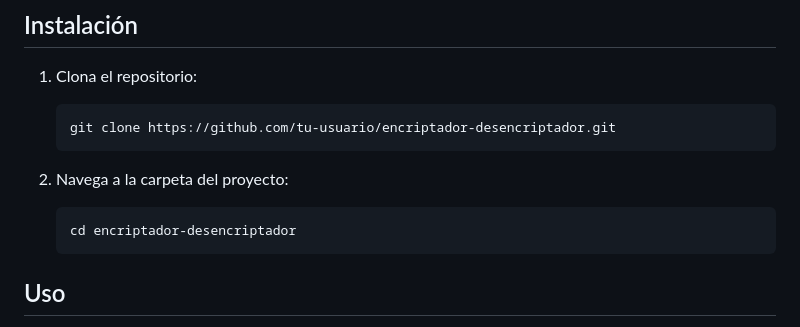
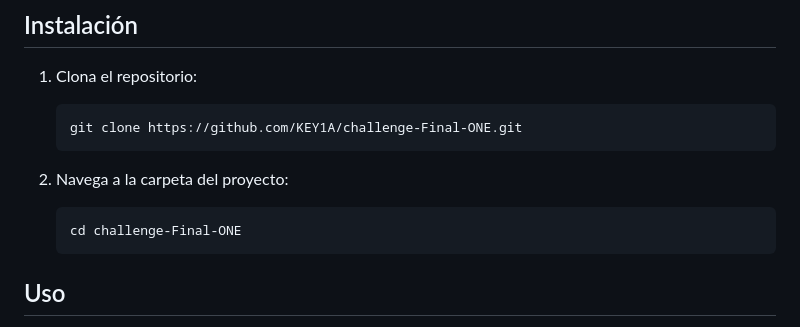
Before and after one commit to KEY1A/challenge-Final-ONE, a Markdown page: README.md, the part around the change. Drawn GitHub-style.

````diff
--- a/README.md
+++ b/README.md
@@ -45,12 +45,12 @@ LICENSE
 
 1. Clona el repositorio:
    ```
-   git clone https://github.com/tu-usuario/encriptador-desencriptador.git
+   git clone https://github.com/KEY1A/challenge-Final-ONE.git
     ```
 
 2. Navega a la carpeta del proyecto:
    ```
-   cd encriptador-desencriptador
+   cd challenge-Final-ONE
    ```
 ## Uso
 
````
